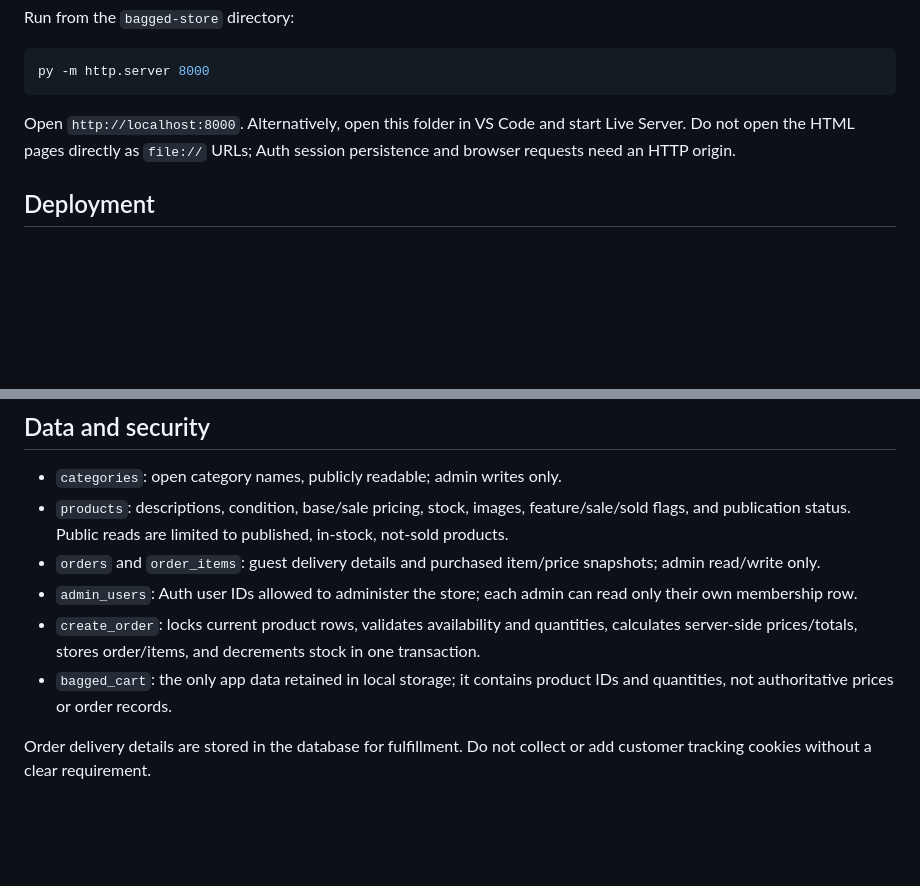
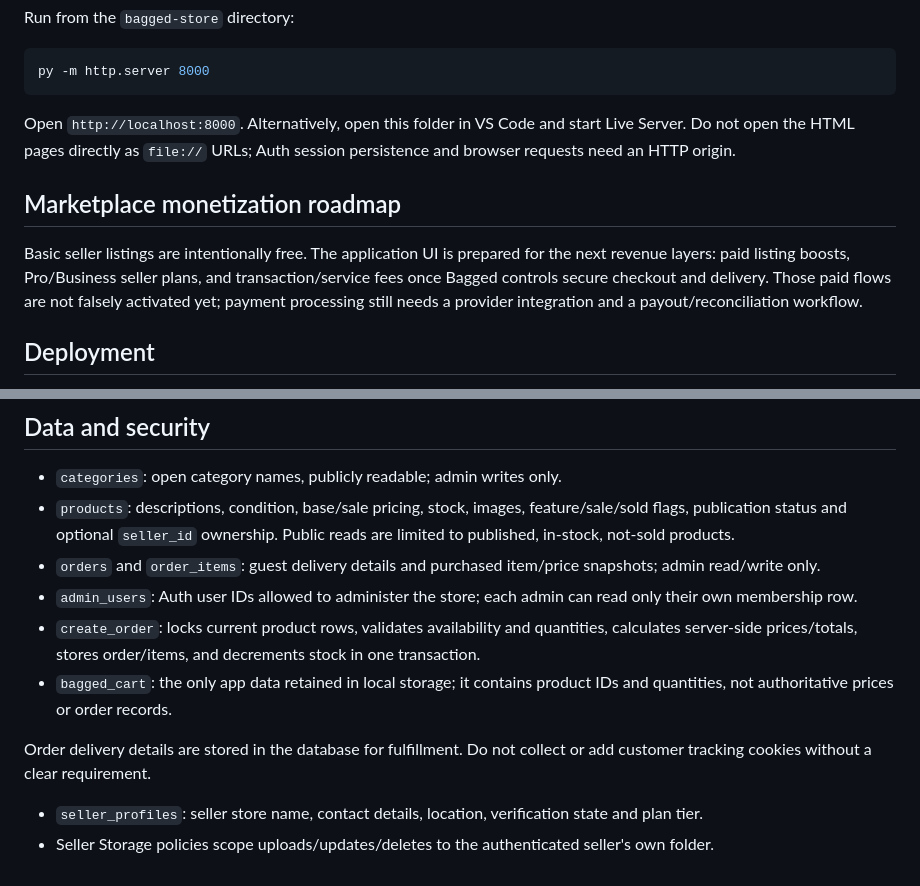
Before and after one commit to bahlisalwaysbold/bagged.com, a Markdown page: README.md, 2 parts joined by grey strips. Rendered like a GitHub page; blank space fills up the shorter version.

```diff
--- a/README.md
+++ b/README.md
@@ -85,6 +85,10 @@ py -m http.server 8000
 
 Open `http://localhost:8000`. Alternatively, open this folder in VS Code and start Live Server. Do not open the HTML pages directly as `file://` URLs; Auth session persistence and browser requests need an HTTP origin.
 
+## Marketplace monetization roadmap
+
+Basic seller listings are intentionally free. The application UI is prepared for the next revenue layers: paid listing boosts, Pro/Business seller plans, and transaction/service fees once Bagged controls secure checkout and delivery. Those paid flows are not falsely activated yet; payment processing still needs a provider integration and a payout/reconciliation workflow.
+
 ## Deployment
 
 Deploy the contents of this folder to any static host (for example, Netlify, Vercel, or Cloudflare Pages). Set the site's root/output directory to this folder, configure your Supabase URL and publishable key in `js/config.js`, and allow the deployed origin in Supabase **Authentication → URL Configuration**. Apply the migration and create an admin before expecting catalog or dashboard data.
@@ -94,10 +98,13 @@ Customer sign-up/sign-in and password recovery use Supabase Auth; account displa
 ## Data and security
 
 - `categories`: open category names, publicly readable; admin writes only.
-- `products`: descriptions, condition, base/sale pricing, stock, images, feature/sale/sold flags, and publication status. Public reads are limited to published, in-stock, not-sold products.
+- `products`: descriptions, condition, base/sale pricing, stock, images, feature/sale/sold flags, publication status and optional `seller_id` ownership. Public reads are limited to published, in-stock, not-sold products.
 - `orders` and `order_items`: guest delivery details and purchased item/price snapshots; admin read/write only.
 - `admin_users`: Auth user IDs allowed to administer the store; each admin can read only their own membership row.
 - `create_order`: locks current product rows, validates availability and quantities, calculates server-side prices/totals, stores order/items, and decrements stock in one transaction.
 - `bagged_cart`: the only app data retained in local storage; it contains product IDs and quantities, not authoritative prices or order records.
 
 Order delivery details are stored in the database for fulfillment. Do not collect or add customer tracking cookies without a clear requirement.
+
+- `seller_profiles`: seller store name, contact details, location, verification state and plan tier.
+- Seller Storage policies scope uploads/updates/deletes to the authenticated seller's own folder.
```
Also changed, not shown: other parts of README.md (+7 -7 lines).
